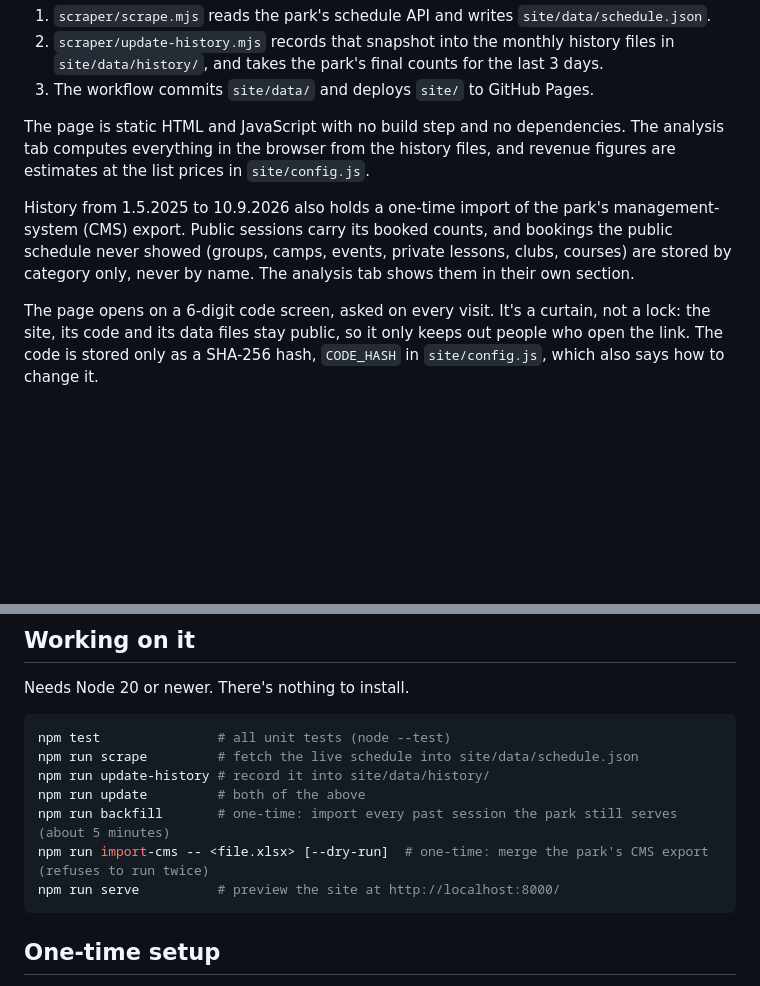
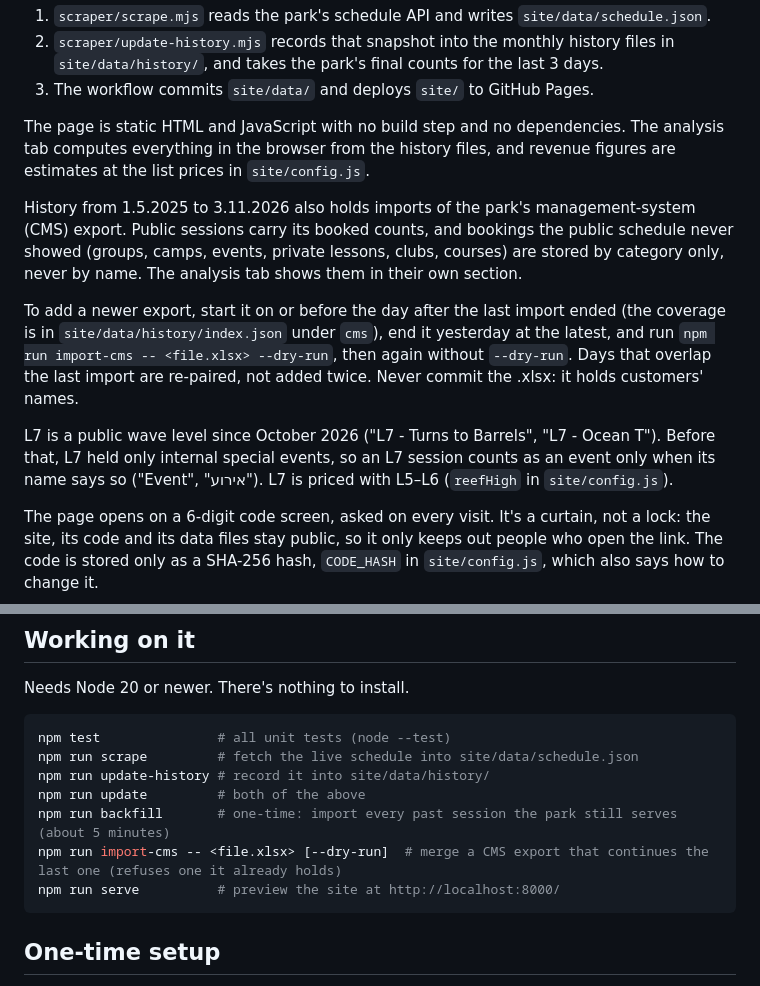
Before and after one commit to AssafHaft/srfsc, a Markdown page: README.md, 2 parts joined by grey strips. GitHub-like rendering; blank space fills up the shorter version.

Commit message:
docs: follow-up CMS imports and L7 as a public level
Co-Authored-By: Claude Opus 5.5 <noreply@anthropic.com>
Claude-Session: https://claude.ai/code/session_01W1TuZ2htVaNs1fsVhBWfqM

````diff
--- a/README.md
+++ b/README.md
@@ -15,7 +15,11 @@ GitHub Actions runs every half hour (06:17–23:47 Israel time) and whenever som
 
 The page is static HTML and JavaScript with no build step and no dependencies. The analysis tab computes everything in the browser from the history files, and revenue figures are estimates at the list prices in `site/config.js`.
 
-History from 1.5.2025 to 10.9.2026 also holds a one-time import of the park's management-system (CMS) export. Public sessions carry its booked counts, and bookings the public schedule never showed (groups, camps, events, private lessons, clubs, courses) are stored by category only, never by name. The analysis tab shows them in their own section.
+History from 1.5.2025 to 3.11.2026 also holds imports of the park's management-system (CMS) export. Public sessions carry its booked counts, and bookings the public schedule never showed (groups, camps, events, private lessons, clubs, courses) are stored by category only, never by name. The analysis tab shows them in their own section.
+
+To add a newer export, start it on or before the day after the last import ended (the coverage is in `site/data/history/index.json` under `cms`), end it yesterday at the latest, and run `npm run import-cms -- <file.xlsx> --dry-run`, then again without `--dry-run`. Days that overlap the last import are re-paired, not added twice. Never commit the .xlsx: it holds customers' names.
+
+L7 is a public wave level since October 2026 ("L7 - Turns to Barrels", "L7 - Ocean T"). Before that, L7 held only internal special events, so an L7 session counts as an event only when its name says so ("Event", "אירוע"). L7 is priced with L5–L6 (`reefHigh` in `site/config.js`).
 
 The page opens on a 6-digit code screen, asked on every visit. It's a curtain, not a lock: the site, its code and its data files stay public, so it only keeps out people who open the link. The code is stored only as a SHA-256 hash, `CODE_HASH` in `site/config.js`, which also says how to change it.
 
@@ -29,7 +33,7 @@ npm run scrape         # fetch the live schedule into site/data/schedule.json
 npm run update-history # record it into site/data/history/
 npm run update         # both of the above
 npm run backfill       # one-time: import every past session the park still serves (about 5 minutes)
-npm run import-cms -- <file.xlsx> [--dry-run]  # one-time: merge the park's CMS export (refuses to run twice)
+npm run import-cms -- <file.xlsx> [--dry-run]  # merge a CMS export that continues the last one (refuses one it already holds)
 npm run serve          # preview the site at http://localhost:8000/
 ```
 
````
Also changed, not shown: 2 other files.
